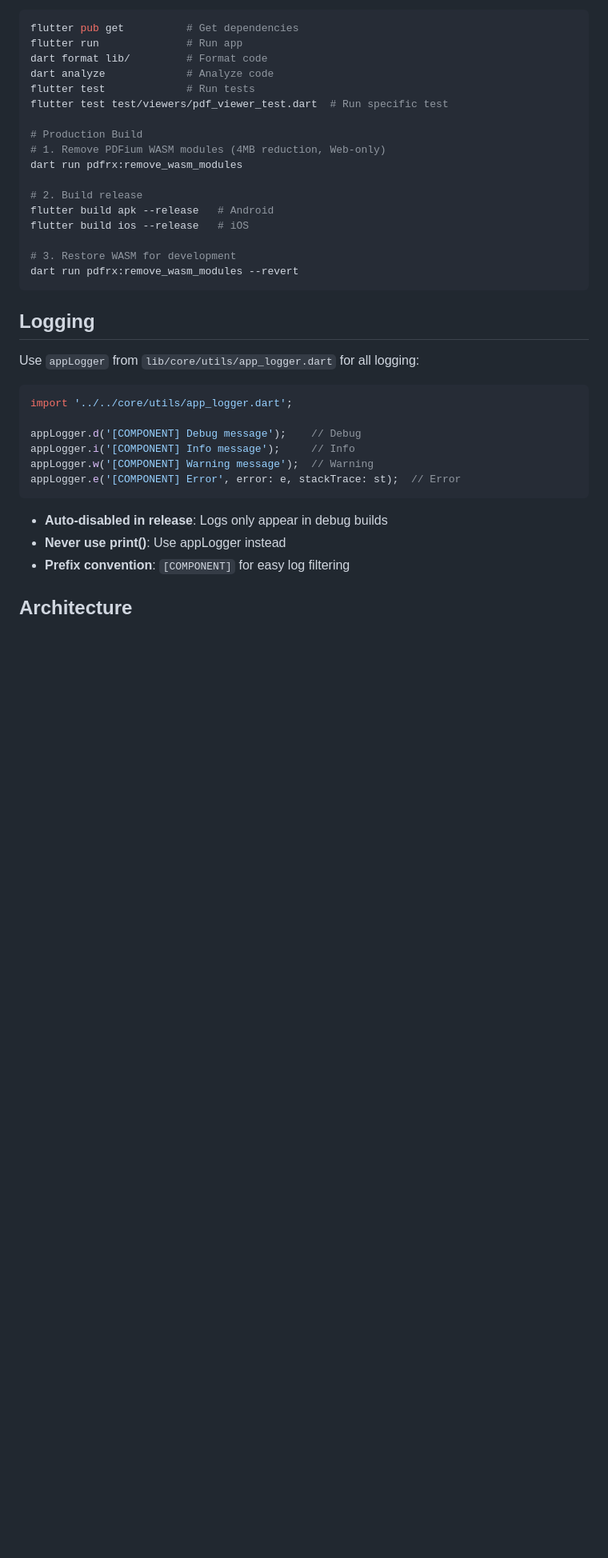
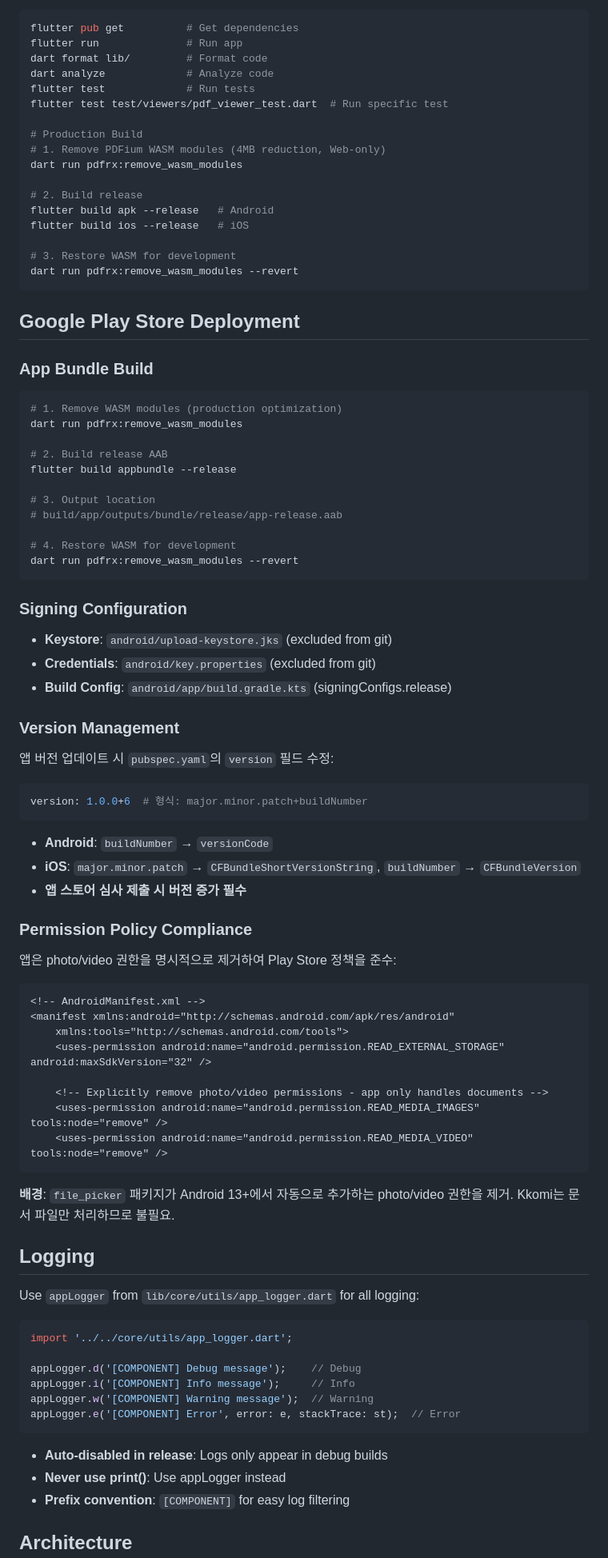
Before and after one commit to semanticist21/until-the-home, a Markdown page: AGENTS.md, the part around one of its changes. Shown at 80% size. GitHub-like rendering; blank space fills up the shorter version.

Commit message:
docs: add Google Play Store deployment section to AGENTS.md
- Add App Bundle build process
- Document signing configuration
- Add version management guidelines
- Document permission policy compliance (photo/video removal)
- Remove duplicate Version Management section from Platform Configuration

````diff
--- a/AGENTS.md
+++ b/AGENTS.md
@@ -31,6 +31,59 @@ flutter build ios --release   # iOS
 # 3. Restore WASM for development
 dart run pdfrx:remove_wasm_modules --revert
 ```
+
+## Google Play Store Deployment
+
+### App Bundle Build
+
+```bash
+# 1. Remove WASM modules (production optimization)
+dart run pdfrx:remove_wasm_modules
+
+# 2. Build release AAB
+flutter build appbundle --release
+
+# 3. Output location
+# build/app/outputs/bundle/release/app-release.aab
+
+# 4. Restore WASM for development
+dart run pdfrx:remove_wasm_modules --revert
+```
+
+### Signing Configuration
+
+- **Keystore**: `android/upload-keystore.jks` (excluded from git)
+- **Credentials**: `android/key.properties` (excluded from git)
+- **Build Config**: `android/app/build.gradle.kts` (signingConfigs.release)
+
+### Version Management
+
+앱 버전 업데이트 시 `pubspec.yaml`의 `version` 필드 수정:
+
+```yaml
+version: 1.0.0+6  # 형식: major.minor.patch+buildNumber
+```
+
+- **Android**: `buildNumber` → `versionCode`
+- **iOS**: `major.minor.patch` → `CFBundleShortVersionString`, `buildNumber` → `CFBundleVersion`
+- **앱 스토어 심사 제출 시 버전 증가 필수**
+
+### Permission Policy Compliance
+
+앱은 photo/video 권한을 명시적으로 제거하여 Play Store 정책을 준수:
+
+```xml
+<!-- AndroidManifest.xml -->
+<manifest xmlns:android="http://schemas.android.com/apk/res/android"
+    xmlns:tools="http://schemas.android.com/tools">
+    <uses-permission android:name="android.permission.READ_EXTERNAL_STORAGE" android:maxSdkVersion="32" />
+
+    <!-- Explicitly remove photo/video permissions - app only handles documents -->
+    <uses-permission android:name="android.permission.READ_MEDIA_IMAGES" tools:node="remove" />
+    <uses-permission android:name="android.permission.READ_MEDIA_VIDEO" tools:node="remove" />
+```
+
+**배경**: `file_picker` 패키지가 Android 13+에서 자동으로 추가하는 photo/video 권한을 제거. Kkomi는 문서 파일만 처리하므로 불필요.
 
 ## Logging
 
````
Also changed, not shown: other parts of AGENTS.md (+0 -12 lines).
